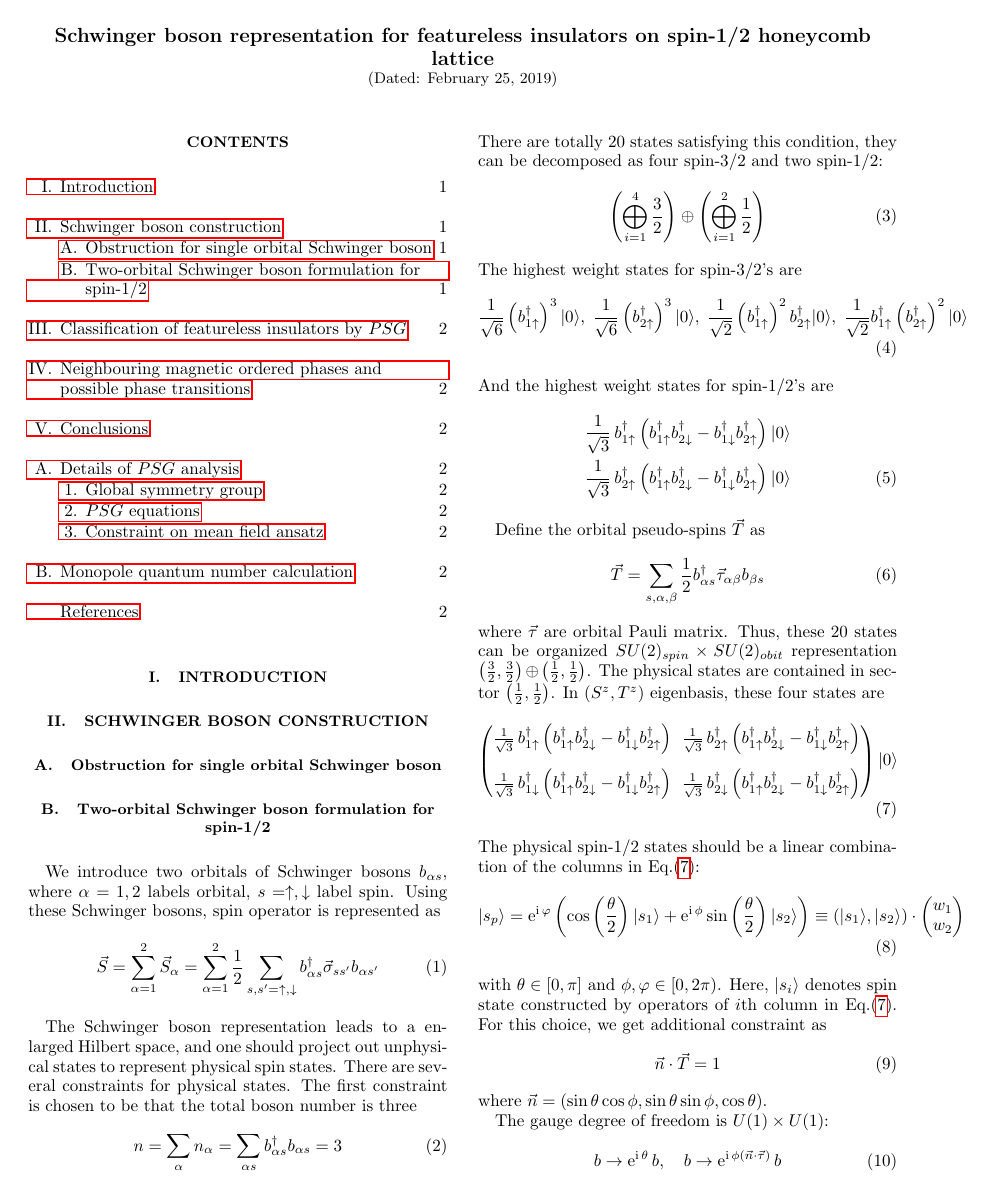
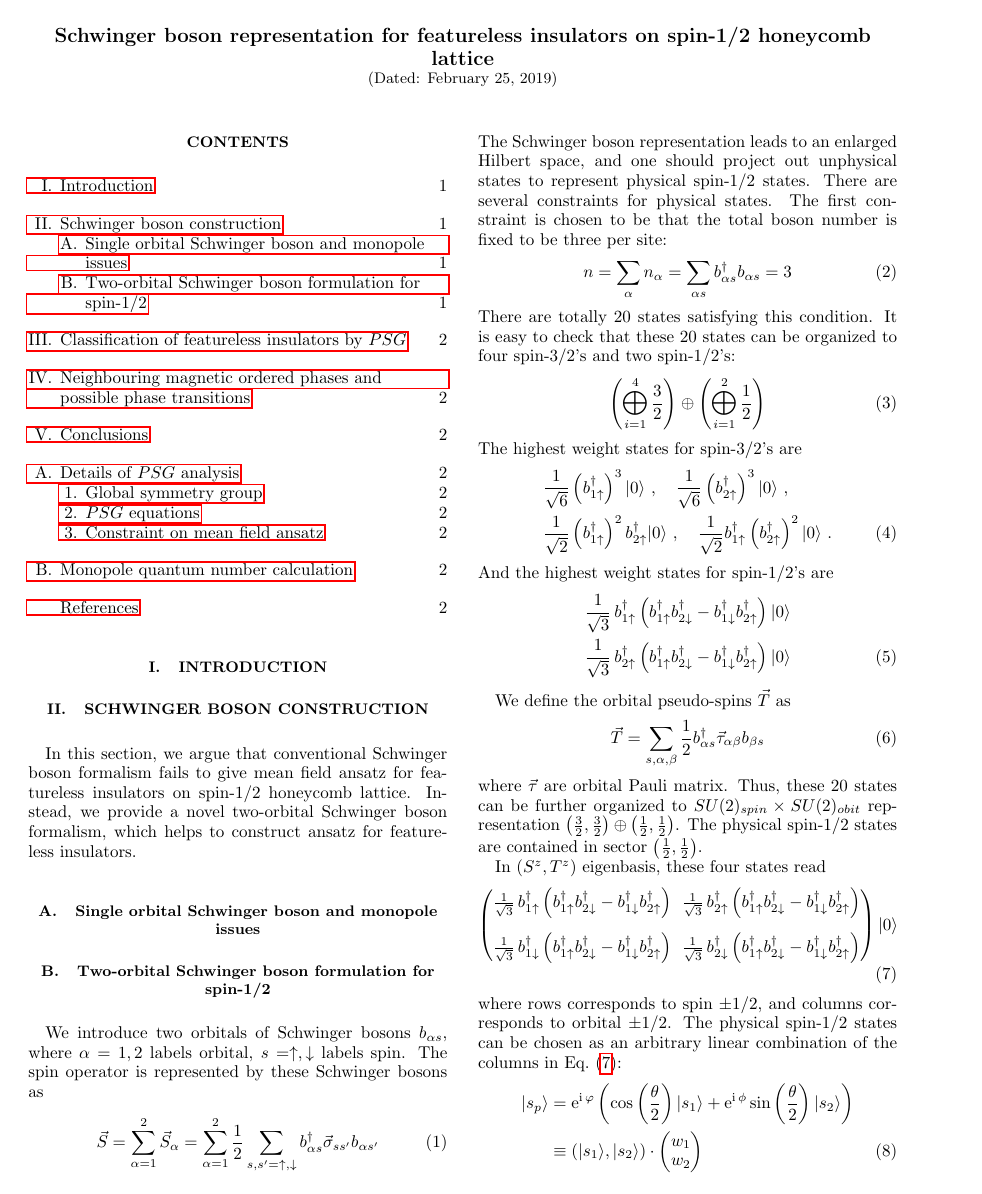
Before and after one commit to jiangshenghan/Honeycomb_featureless_insulator, a LaTeX paper (honeycombfi.tex): page 1 of 2. Compiled offline with pdfLaTeX.

Commit message:
02/25/2019_honeycombfi

```diff
--- a/honeycombfi.tex
+++ b/honeycombfi.tex
@@ -53,28 +53,35 @@
 
 
 \section{Schwinger boson construction}
-\subsection{Obstruction for single orbital Schwinger boson}
+In this section, we argue that conventional Schwinger boson formalism fails to give mean field ansatz for featureless insulators on spin-1/2 honeycomb lattice.
+Instead, we provide a novel two-orbital Schwinger boson formalism, which helps to construct ansatz for featureless insulators.
+
+\subsection{Single orbital Schwinger boson and monopole issues}
+
 \subsection{Two-orbital Schwinger boson formulation for spin-1/2}
-We introduce two orbitals of Schwinger bosons $b_{\alpha s}$, where $\alpha=1,2$ labels orbital, $s=\uparrow,\downarrow$ label spin.
-Using these Schwinger bosons, spin operator is represented as
+We introduce two orbitals of Schwinger bosons $b_{\alpha s}$, where $\alpha=1,2$ labels orbital, $s=\uparrow,\downarrow$ labels spin.
+The spin operator is represented by these Schwinger bosons as
 \begin{align}
   \vec{S}=\sum_{\alpha=1}^2\vec{S}_\alpha=\sum_{\alpha=1}^2\frac{1}{2}\sum_{s,s'=\uparrow,\downarrow}b_{\alpha s}^\dg\vec{\sigma}_{ss'}b_{\alpha s'}
   \label{}
 \end{align}
-
-The Schwinger boson representation leads to a enlarged Hilbert space, and one should project out unphysical states to represent physical spin states. There are several constraints for physical states. The first constraint is chosen to be that the total boson number is three
+The Schwinger boson representation leads to an enlarged Hilbert space, and one should project out unphysical states to represent physical spin-1/2 states.
+There are several constraints for physical states.
+The first constraint is chosen to be that the total boson number is fixed to be three per site:
 \begin{align}
   n=\sum_{\alpha}n_\alpha=\sum_{\alpha s}b_{\alpha s}^\dg b_{\alpha s}=3
   \label{}
 \end{align}
-There are totally 20 states satisfying this condition, they can be decomposed as four spin-3/2 and two spin-1/2:
+There are totally 20 states satisfying this condition.
+It is easy to check that these 20 states can be organized to four spin-3/2's and two spin-1/2's:
 \begin{align}
   \left( \bigoplus_{i=1}^4\frac{3}{2} \right) \oplus \left(  \bigoplus_{i=1}^2\frac{1}{2} \right)
   \label{}
 \end{align}
 The highest weight states for spin-3/2's are
 \begin{align}
-  \frac{1}{\sqrt{6}}\left(b_{1\uparrow}^\dg \right)^3|0\rangle,\;\frac{1}{\sqrt{6}}\left(b_{2\uparrow}^\dg \right)^3|0\rangle,\;\frac{1}{\sqrt{2}}\left( b_{1\uparrow}^\dg \right)^2 b_{2\uparrow}^\dg|0\rangle,\;\frac{1}{\sqrt{2}}b_{1\uparrow}^\dg \left(b_{2\uparrow}^\dg\right)^2|0\rangle
+  &\frac{1}{\sqrt{6}}\left(b_{1\uparrow}^\dg \right)^3|0\rangle~,\quad\frac{1}{\sqrt{6}}\left(b_{2\uparrow}^\dg \right)^3|0\rangle~,\notag\\
+  &\frac{1}{\sqrt{2}}\left( b_{1\uparrow}^\dg \right)^2 b_{2\uparrow}^\dg|0\rangle~,\quad \frac{1}{\sqrt{2}}b_{1\uparrow}^\dg \left(b_{2\uparrow}^\dg\right)^2|0\rangle~.
   \label{}
 \end{align}
 And the highest weight states for spin-1/2's are
@@ -84,12 +91,16 @@ And the highest weight states for spin-1/2's are
   \label{}
 \end{align}
 
-Define the orbital pseudo-spins $\vec{T}$ as
+We define the orbital pseudo-spins $\vec{T}$ as
 \begin{align}
   \vec{T}=\sum_{s,\alpha,\beta}\frac{1}{2}b_{\alpha s}^\dg\vec{\tau}_{\alpha\beta}b_{\beta s}
   \label{}
 \end{align}
-where $\vec{\tau}$ are orbital Pauli matrix. Thus, these 20 states can be organized $SU(2)_{spin}\times SU(2)_{obit}$ representation $\left( \frac{3}{2},\frac{3}{2} \right)\oplus\left( \frac{1}{2},\frac{1}{2} \right)$. The physical states are contained in sector $\left( \frac{1}{2},\frac{1}{2} \right)$. In $(S^z,T^z)$ eigenbasis, these four states are
+where $\vec{\tau}$ are orbital Pauli matrix.
+Thus, these 20 states can be further organized to $SU(2)_{spin}\times SU(2)_{obit}$ representation $\left( \frac{3}{2},\frac{3}{2} \right)\oplus\left( \frac{1}{2},\frac{1}{2} \right)$.
+The physical spin-1/2 states are contained in sector $\left( \frac{1}{2},\frac{1}{2} \right)$.
+
+In $(S^z,T^z)$ eigenbasis, these four states read
 \begin{align}
   \begin{pmatrix}
   \frac{1}{\sqrt{3}}\,b_{1\uparrow}^\dg\left( b_{1\uparrow}^\dg b_{2\downarrow}^\dg-b_{1\downarrow}^\dg b_{2\uparrow}^\dg \right) &
@@ -100,9 +111,9 @@ where $\vec{\tau}$ are orbital Pauli matrix. Thus, these 20 states can be organi
   |0\rangle
   \label{eq:spin-1/2_orbit-1/2_sector}
 \end{align}
-The physical spin-1/2 states should be a linear combination of the columns in Eq.(\ref{eq:spin-1/2_orbit-1/2_sector}):
+where rows corresponds to spin $\pm1/2$, and columns corresponds to orbital $\pm1/2$.
+The physical spin-1/2 states can be chosen as an arbitrary linear combination of the columns in Eq.~(\ref{eq:spin-1/2_orbit-1/2_sector}):
 \begin{align}
-  |s_p\rangle=\ee^{\ii\varphi}\left(\cos\left( \frac{\theta}{2} \right)|s_1\rangle+\ee^{\ii\phi}\sin\left( \frac{\theta}{2} \right)|s_2\rangle \right)
-  \equiv (|s_1\rangle, |s_2\rangle) \cdot \begin{pmatrix}w_1\\w_2\end{pmatrix} \label{}
+  |s_p\rangle&=\ee^{\ii\varphi}\left(\cos\left( \frac{\theta}{2} \right)|s_1\rangle+\ee^{\ii\phi}\sin\left( \frac{\theta}{2} \right)|s_2\rangle \right)\notag\\
+  &\equiv (|s_1\rangle, |s_2\rangle) \cdot \begin{pmatrix}w_1\\w_2\end{pmatrix} \label{}
 \end{align}
-with $\theta\in[0,\pi]$ and $\phi,\varphi\in[0,2\pi)$. Here, $|s_i\rangle$ denotes spin state constructed by operators of $i$th column in Eq.(\ref{eq:spin-1/2_orbit-1/2_sector}). For this choice, we get additional constraint as
@@ -109,12 +124,12 @@ with $\theta\in[0,\pi]$ and $\phi,\varphi\in[0,2\pi)$. Here, $|s_i\rangle$ denot
 \begin{align}
-  \vec{n}\cdot\vec{T}=1
+  \vec{n}\cdot\vec{T}=\frac{1}{2}
   \label{}
 \end{align}
 where $\vec{n}=\left( \sin\theta\cos\phi,\sin\theta\sin\phi,\cos\theta \right)$.
 
-The gauge degree of freedom is $U(1)\times U(1)$:
+For a given $\vec{n}$, the gauge degree of freedom is $U(1)\times U(1)$:
 \begin{align}
-  b\rightarrow \ee^{\ii\theta}\,b,\quad b\rightarrow\ee^{\ii\phi(\vec{n}\cdot\vec{\tau})}\,b
+  b\rightarrow \ee^{-\ii\theta}\,b~,\quad b\rightarrow\ee^{-\ii\phi(\vec{n}\cdot\vec{\tau})}\,b
   \label{eq:parton_gauge_freedom}
 \end{align}
 To see this, we re-express physical states as
```
Also changed, not shown: honeycombfi.tex (23 more changed lines).
